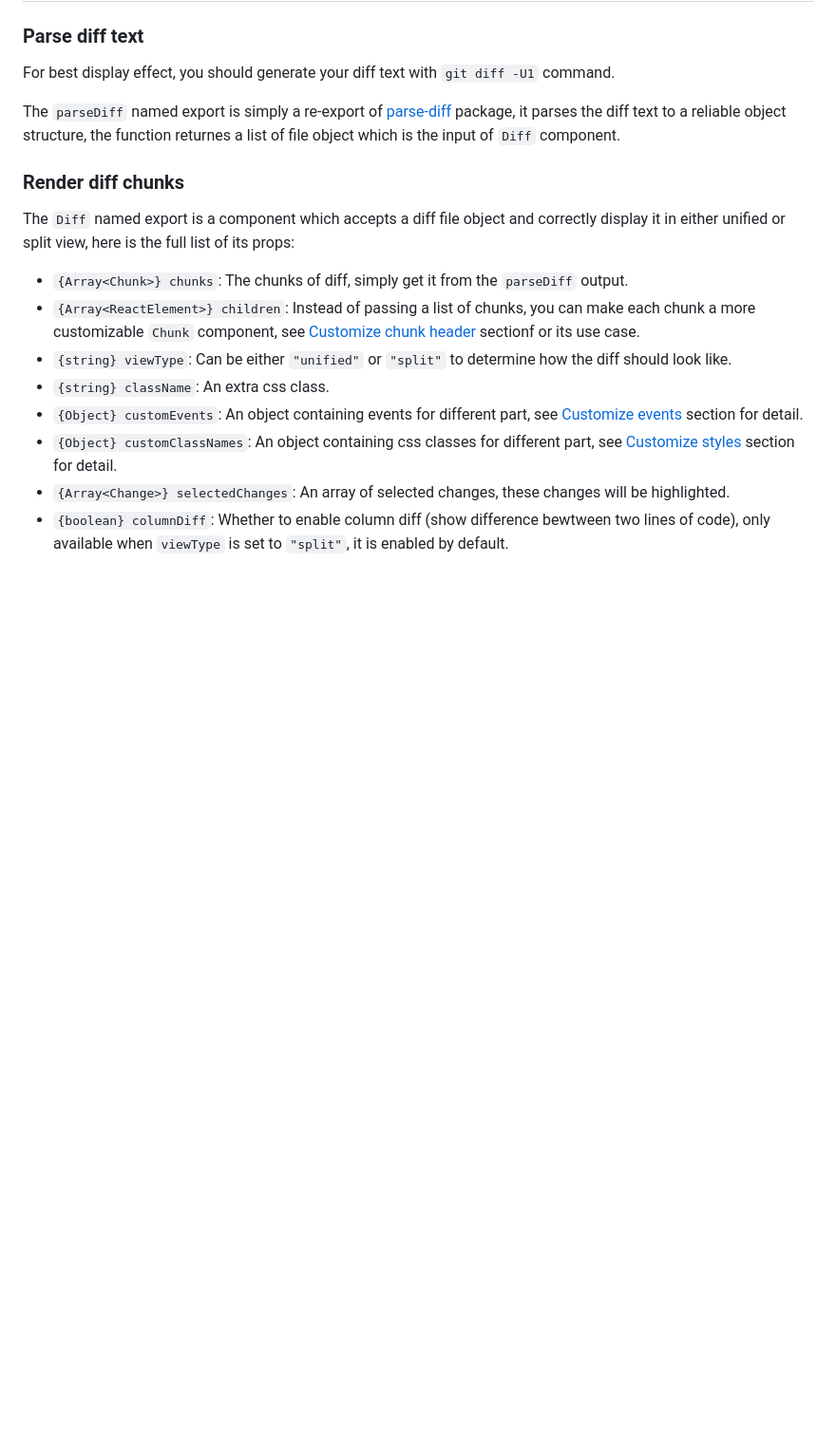
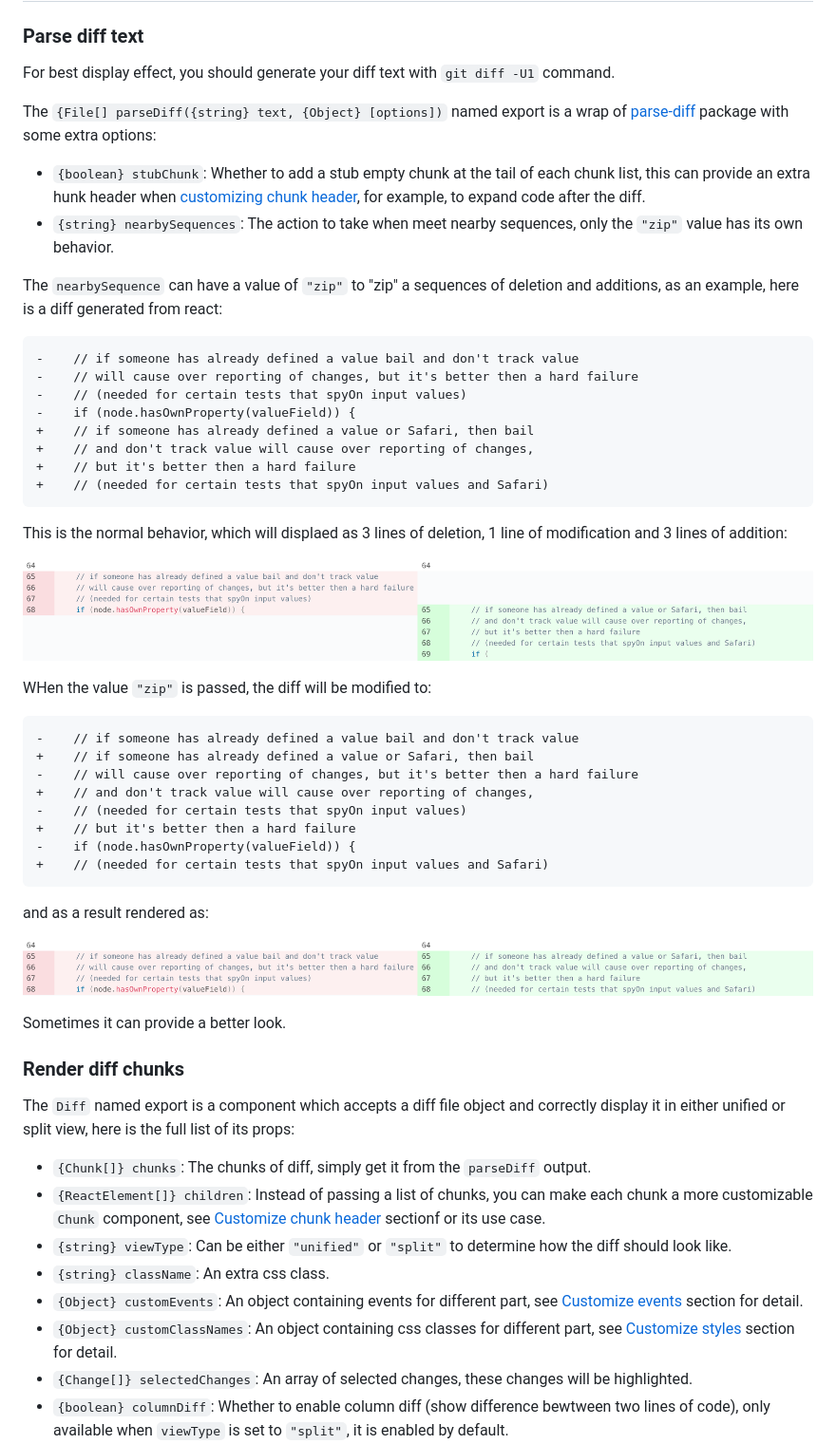
Before and after one commit to otakustay/react-diff-view, a Markdown page: README.md, the part around one of its changes. Shown at 95% size. GitHub-like rendering; pictures changed too: screenshots/sequence-normal.png (added), screenshots/sequence-zip.png (added); blank space fills up the shorter version.

````diff
--- a/README.md
+++ b/README.md
@@ -41,19 +41,58 @@ npm install --save react-diff-view
 
 For best display effect, you should generate your diff text with `git diff -U1` command.
 
-The `parseDiff` named export is simply a re-export of [parse-diff](https://www.npmjs.com/package/parse-diff) package, it parses the diff text to a reliable object structure, the function returnes a list of file object which is the input of `Diff` component.
+The `{File[] parseDiff({string} text, {Object} [options])` named export is a wrap of [parse-diff](https://www.npmjs.com/package/parse-diff) package with some extra options:
+
+- `{boolean} stubChunk`: Whether to add a stub empty chunk at the tail of each chunk list, this can provide an extra hunk header when [customizing chunk header](#customize-chunk-header), for example, to expand code after the diff.
+- `{string} nearbySequences`: The action to take when meet nearby sequences, only the `"zip"` value has its own behavior.
+
+The `nearbySequence` can have a value of `"zip"` to "zip" a sequences of deletion and additions, as an example, here is a diff generated from react:
+
+```diff
+-    // if someone has already defined a value bail and don't track value
+-    // will cause over reporting of changes, but it's better then a hard failure
+-    // (needed for certain tests that spyOn input values)
+-    if (node.hasOwnProperty(valueField)) {
++    // if someone has already defined a value or Safari, then bail
++    // and don't track value will cause over reporting of changes,
++    // but it's better then a hard failure
++    // (needed for certain tests that spyOn input values and Safari)
+```
+
+This is the normal behavior, which will displaed as 3 lines of deletion, 1 line of modification and 3 lines of addition:
+
+![Normal sequence behavior](https://raw.githubusercontent.com/otakustay/react-diff-view/master/screenshots/sequence-normal.png)
+
+WHen the value `"zip"` is passed, the diff will be modified to:
+
+```diff
+-    // if someone has already defined a value bail and don't track value
++    // if someone has already defined a value or Safari, then bail
+-    // will cause over reporting of changes, but it's better then a hard failure
++    // and don't track value will cause over reporting of changes,
+-    // (needed for certain tests that spyOn input values)
++    // but it's better then a hard failure
+-    if (node.hasOwnProperty(valueField)) {
++    // (needed for certain tests that spyOn input values and Safari)
+```
+
+and as a result rendered as:
+
+![Normal sequence behavior](https://raw.githubusercontent.com/otakustay/react-diff-view/master/screenshots/sequence-zip.png)
+
+Sometimes it can provide a better look.
 
 ### Render diff chunks
 
 The `Diff` named export is a component which accepts a diff file object and correctly display it in either unified or split view, here is the full list of its props:
 
-- `{Array<Chunk>} chunks`: The chunks of diff, simply get it from the `parseDiff` output.
-- `{Array<ReactElement>} children`: Instead of passing a list of chunks, you can make each chunk a more customizable `Chunk` component, see [Customize chunk header](#customize-chunk-header) sectionf or its use case.
+- `{Chunk[]} chunks`: The chunks of diff, simply get it from the `parseDiff` output.
+- `{ReactElement[]} children`: Instead of passing a list of chunks, you can make each chunk a more customizable `Chunk` component, see [Customize chunk header](#customize-chunk-header) sectionf or its use case.
 - `{string} viewType`: Can be either `"unified"` or `"split"` to determine how the diff should look like.
 - `{string} className`: An extra css class.
 - `{Object} customEvents`: An object containing events for different part, see [Customize events](#customize-events) section for detail.
 - `{Object} customClassNames`: An object containing css classes for different part, see [Customize styles](#customize-styles) section for detail.
-- `{Array<Change>} selectedChanges`: An array of selected changes, these changes will be highlighted.
+- `{Change[]} selectedChanges`: An array of selected changes, these changes will be highlighted.
 - `{boolean} columnDiff`: Whether to enable column diff (show difference bewtween two lines of code), only available when `viewType` is set to `"split"`, it is enabled by default.
 - `{number} columnDiffThreshold`: The maximum string distance when column diff could be enabled, if two string's distance is greater than it, column diff is disabled, the default value is `15`.
 - `{Function} onRenderCode`: Callback when code is rendered, can be used to further manipulate the DOM element containing code, see [Syntax highlight](#syntax-highlight) section for detail.
````
Also changed, not shown: other parts of README.md (+3 -3 lines), 16 other files.
